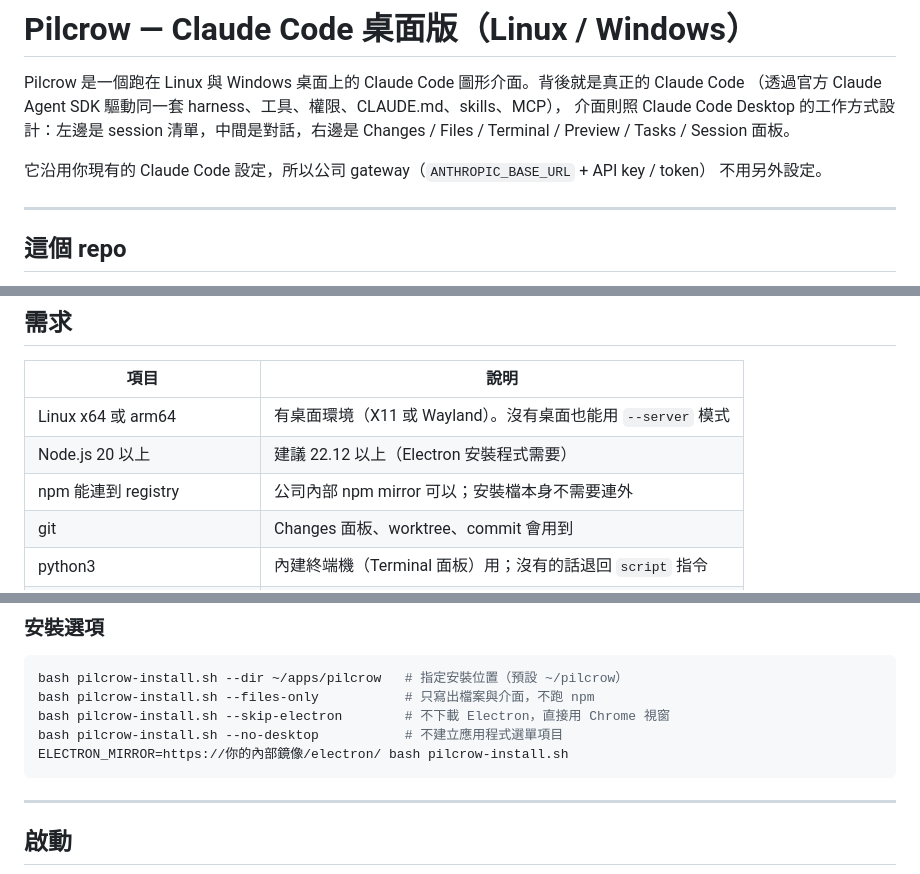
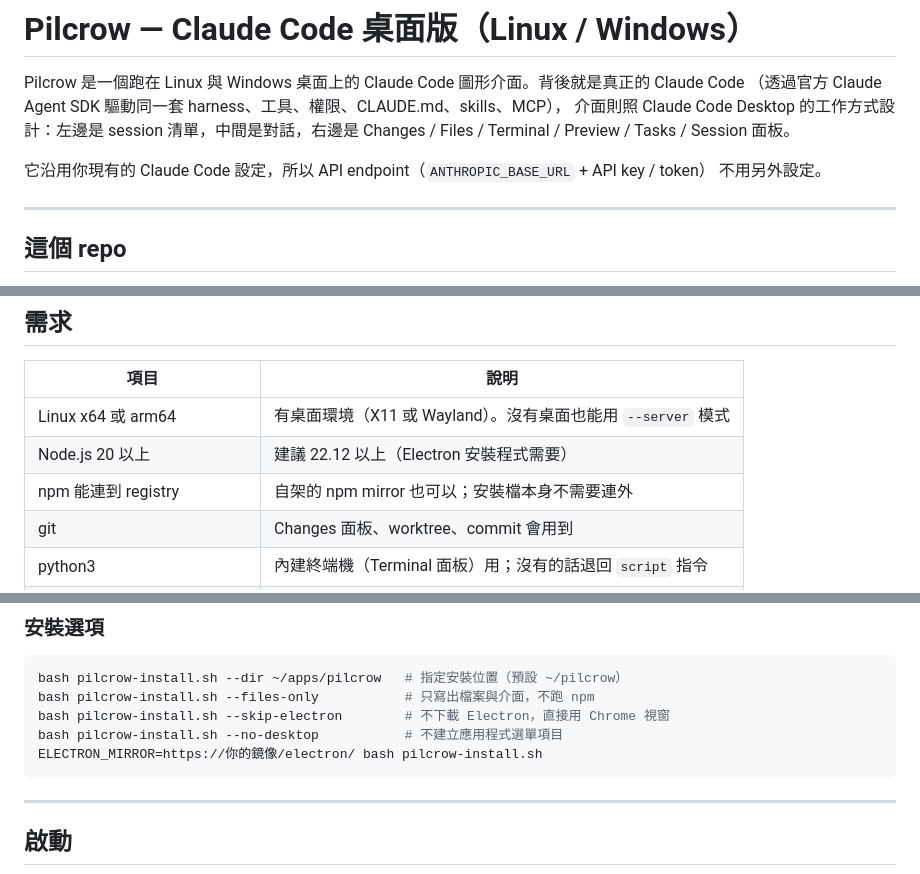
Before and after one commit to lpg05021031/Pilcrow, a Markdown page: README.md, 3 parts joined by grey strips. Drawn GitHub-style.

````diff
--- a/README.md
+++ b/README.md
@@ -5,7 +5,7 @@ Pilcrow 是一個跑在 Linux 與 Windows 桌面上的 Claude Code 圖形介面
 介面則照 Claude Code Desktop 的工作方式設計：左邊是 session 清單，中間是對話，右邊是
 Changes / Files / Terminal / Preview / Tasks / Session 面板。
 
-它沿用你現有的 Claude Code 設定，所以公司 gateway（`ANTHROPIC_BASE_URL` + API key / token）
+它沿用你現有的 Claude Code 設定，所以 API endpoint（`ANTHROPIC_BASE_URL` + API key / token）
 不用另外設定。
 
 ---
@@ -34,7 +34,7 @@ Changes / Files / Terminal / Preview / Tasks / Session 面板。
 |---|---|
 | Linux x64 或 arm64 | 有桌面環境（X11 或 Wayland）。沒有桌面也能用 `--server` 模式 |
 | Node.js 20 以上 | 建議 22.12 以上（Electron 安裝程式需要） |
-| npm 能連到 registry | 公司內部 npm mirror 可以；安裝檔本身不需要連外 |
+| npm 能連到 registry | 自架的 npm mirror 也可以；安裝檔本身不需要連外 |
 | git | Changes 面板、worktree、commit 會用到 |
 | python3 | 內建終端機（Terminal 面板）用；沒有的話退回 `script` 指令 |
 | Chrome / Chromium（選用） | 當 Electron 下載不到時，改用它開成獨立視窗 |
@@ -88,7 +88,7 @@ bash pilcrow-install.sh --dir ~/apps/pilcrow   # 指定安裝位置（預設 ~/p
 bash pilcrow-install.sh --files-only           # 只寫出檔案與介面，不跑 npm
 bash pilcrow-install.sh --skip-electron        # 不下載 Electron，直接用 Chrome 視窗
 bash pilcrow-install.sh --no-desktop           # 不建立應用程式選單項目
-ELECTRON_MIRROR=https://你的內部鏡像/electron/ bash pilcrow-install.sh
+ELECTRON_MIRROR=https://你的鏡像/electron/ bash pilcrow-install.sh
 ```
 
 ---
````
Also changed, not shown: other parts of README.md (+10 -11 lines).
